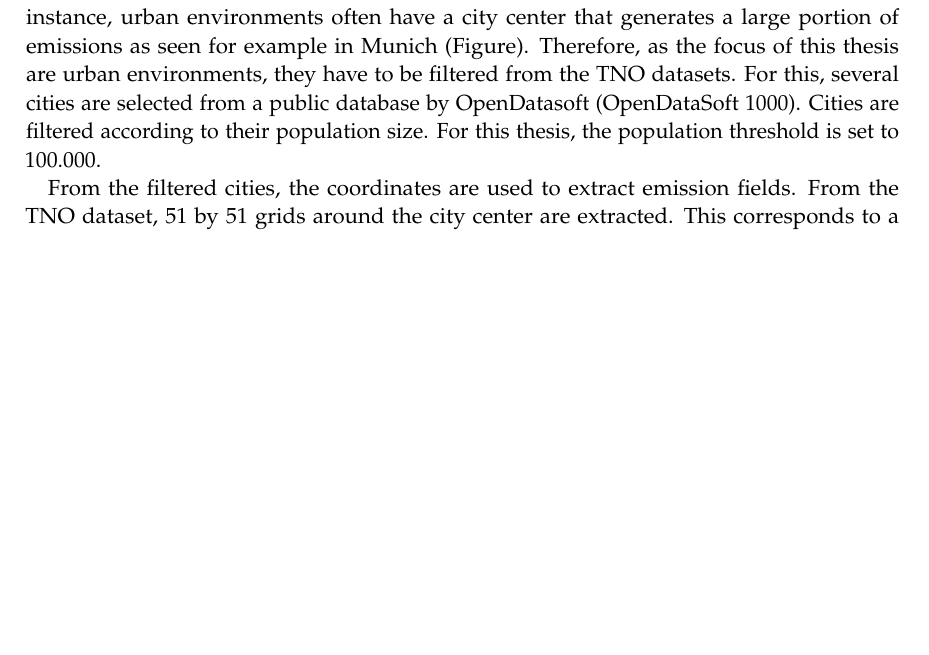
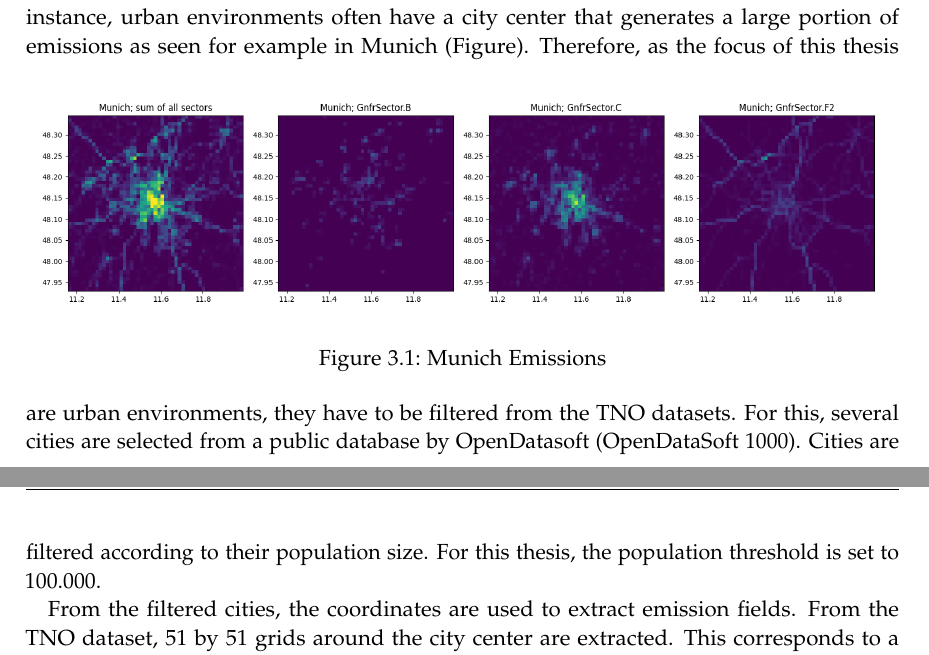
Before and after one commit to must1d/masters-thesis, a LaTeX thesis (main.tex, which reads chapters/03_dataset.tex): part of page 10 of 26 before the commit and two parts of pages 10 and 11 of 26 after it, the two joined at a grey line, cut so that both start at the same text, the shorter picture padded with empty space. Compiled offline with pdfLaTeX.

Commit message:
Adds Munich Plot

```diff
--- a/chapters/03_dataset.tex
+++ b/chapters/03_dataset.tex
@@ -22,6 +22,11 @@ However, the presented approaches can be directly applied for all types of GHG s
 \section{Urban Emission Fields}
 Urban environments differ from non-urban environments in terms of their emissions.
 For instance, urban environments often have a city center that generates a large portion of emissions as seen for example in Munich (Figure).
+\begin{figure}[h!]
+    \centering
+    \includegraphics[width=\textwidth]{figures/cities/Munich_plot.png}
+    \caption{Munich Emissions}
+\end{figure}
 Therefore, as the focus of this thesis are urban environments, they have to be filtered from the TNO datasets.
 For this, several cities are selected from a public database by OpenDatasoft \parencite{OpenDataSoft}.
 Cities are filtered according to their population size.
```
Also changed, not shown: figures/cities/Munich_plot.png (added).
